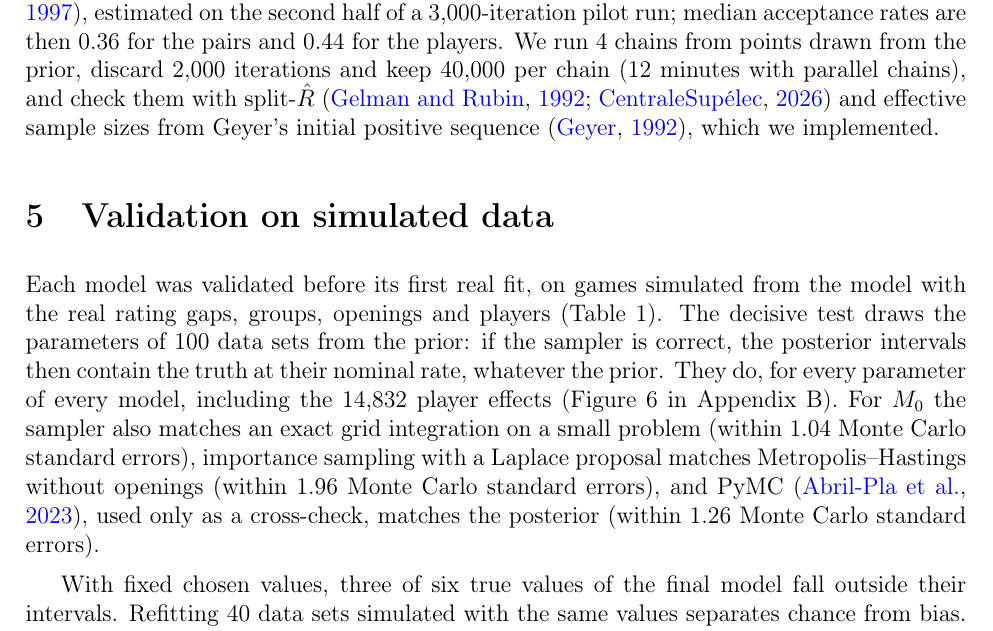
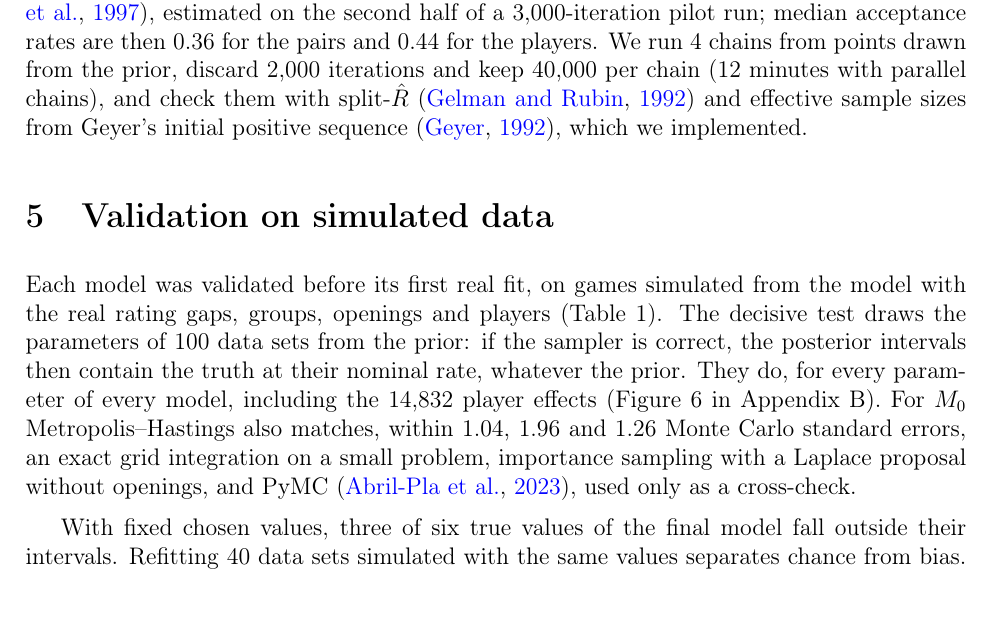
Before and after one commit to widodu77/bayesan-report, a LaTeX document (report/report.tex): part of page 4 of 16, cut so that both start at the same text, the shorter picture padded with empty space. Compiled offline with pdfLaTeX.

Commit message:
Rebuild the report PDF and keep the main text within 8 pages
Shorten the cross-check sentence of Section 5, drop the extra citation of
the split-Rhat paragraph, and let the Code appendix wrap its long file
names so no line runs into the margin.

```diff
--- a/report/report.tex
+++ b/report/report.tex
@@ -153,13 +153,13 @@ draw each $\gamma_m$, then $\mu$, from their Normal full conditionals, and $\tau
 
 \paragraph{Rescaling moves.} Most players have one or two games, so each $u_p$ is held near the current spread and the spread near the $u_p$: one-at-a-time updates creep along this funnel, and in a first version the player spread had an effective sample size of 6 from 20{,}000 draws on simulated data. The rescaling moves of \cref{alg:sampler} move a level and its precision together \citep{liu2000generalised}. They leave the Normal prior of the level invariant, so the acceptance probability is $\min\{1, \exp(\Delta\ell - 2a\varepsilon - b\tau(e^{-2\varepsilon} - 1))\}$ with $\Delta\ell$ the change of log-likelihood and $(a, b) = (1, 0.05)$ (\cref{app:conditionals}); the same quantity then reached an effective sample size of 399.
 
-\paragraph{Tuning and runs.} Each proposal scale is 2.38 posterior standard deviations \citep{roberts1997weak}, estimated on the second half of a 3{,}000-iteration pilot run; median acceptance rates are then \acceptTheta{} for the pairs and \acceptPlayers{} for the players. We run 4 chains from points drawn from the prior, discard 2{,}000 iterations and keep 40{,}000 per chain (12 minutes with parallel chains), and check them with split-$\hat R$ \citep{gelman1992inference,course2026notes} and effective sample sizes from Geyer's initial positive sequence \citep{geyer1992practical}, which we implemented.
+\paragraph{Tuning and runs.} Each proposal scale is 2.38 posterior standard deviations \citep{roberts1997weak}, estimated on the second half of a 3{,}000-iteration pilot run; median acceptance rates are then \acceptTheta{} for the pairs and \acceptPlayers{} for the players. We run 4 chains from points drawn from the prior, discard 2{,}000 iterations and keep 40{,}000 per chain (12 minutes with parallel chains), and check them with split-$\hat R$ \citep{gelman1992inference} and effective sample sizes from Geyer's initial positive sequence \citep{geyer1992practical}, which we implemented.
 
 %--------------------------------------------------------------------------
 \section{Validation on simulated data}\label{sec:validation}
 %--------------------------------------------------------------------------
 
-Each model was validated before its first real fit, on games simulated from the model with the real rating gaps, groups, openings and players (\cref{tab:validation}). The decisive test draws the parameters of 100 data sets from the prior: if the sampler is correct, the posterior intervals then contain the truth at their nominal rate, whatever the prior. They do, for every parameter of every model, including the \nPlayers{} player effects (\cref{fig:validation_full} in \cref{app:figures}). For $M_0$ the sampler also matches an exact grid integration on a small problem (within \gridMaxZ{} Monte Carlo standard errors), importance sampling with a Laplace proposal matches Metropolis--Hastings without openings (within \isMaxZ{} Monte Carlo standard errors), and PyMC \citep{abrilpla2023pymc}, used only as a cross-check, matches the posterior (within \pymcMaxZ{} Monte Carlo standard errors).
+Each model was validated before its first real fit, on games simulated from the model with the real rating gaps, groups, openings and players (\cref{tab:validation}). The decisive test draws the parameters of 100 data sets from the prior: if the sampler is correct, the posterior intervals then contain the truth at their nominal rate, whatever the prior. They do, for every parameter of every model, including the \nPlayers{} player effects (\cref{fig:validation_full} in \cref{app:figures}). For $M_0$ Metropolis--Hastings also matches, within \gridMaxZ, \isMaxZ{} and \pymcMaxZ{} Monte Carlo standard errors, an exact grid integration on a small problem, importance sampling with a Laplace proposal without openings, and PyMC \citep{abrilpla2023pymc}, used only as a cross-check.
 
 \begin{table}[t]
   \centering
```
Also changed, not shown: report/report.pdf, report/report.tex (2 more changed lines).
